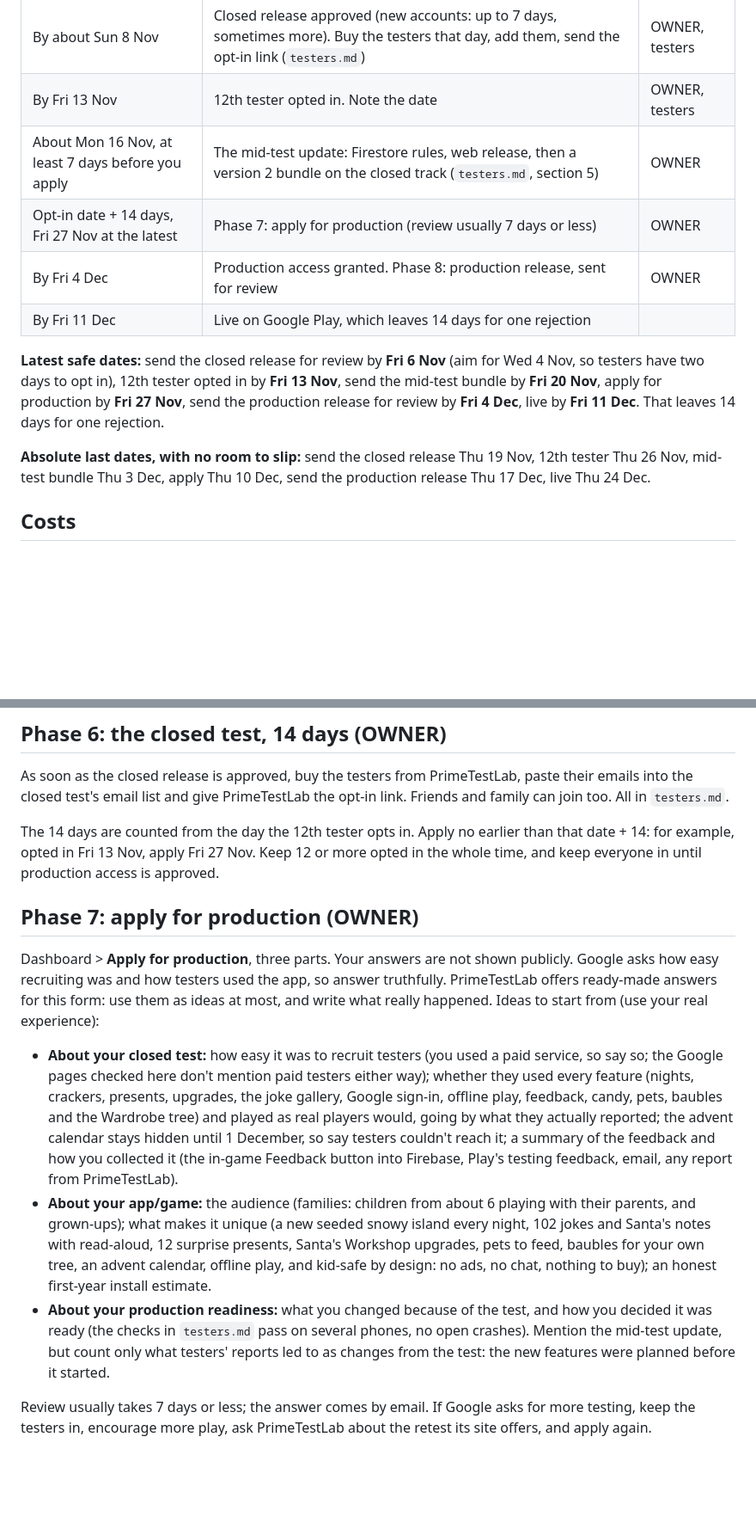
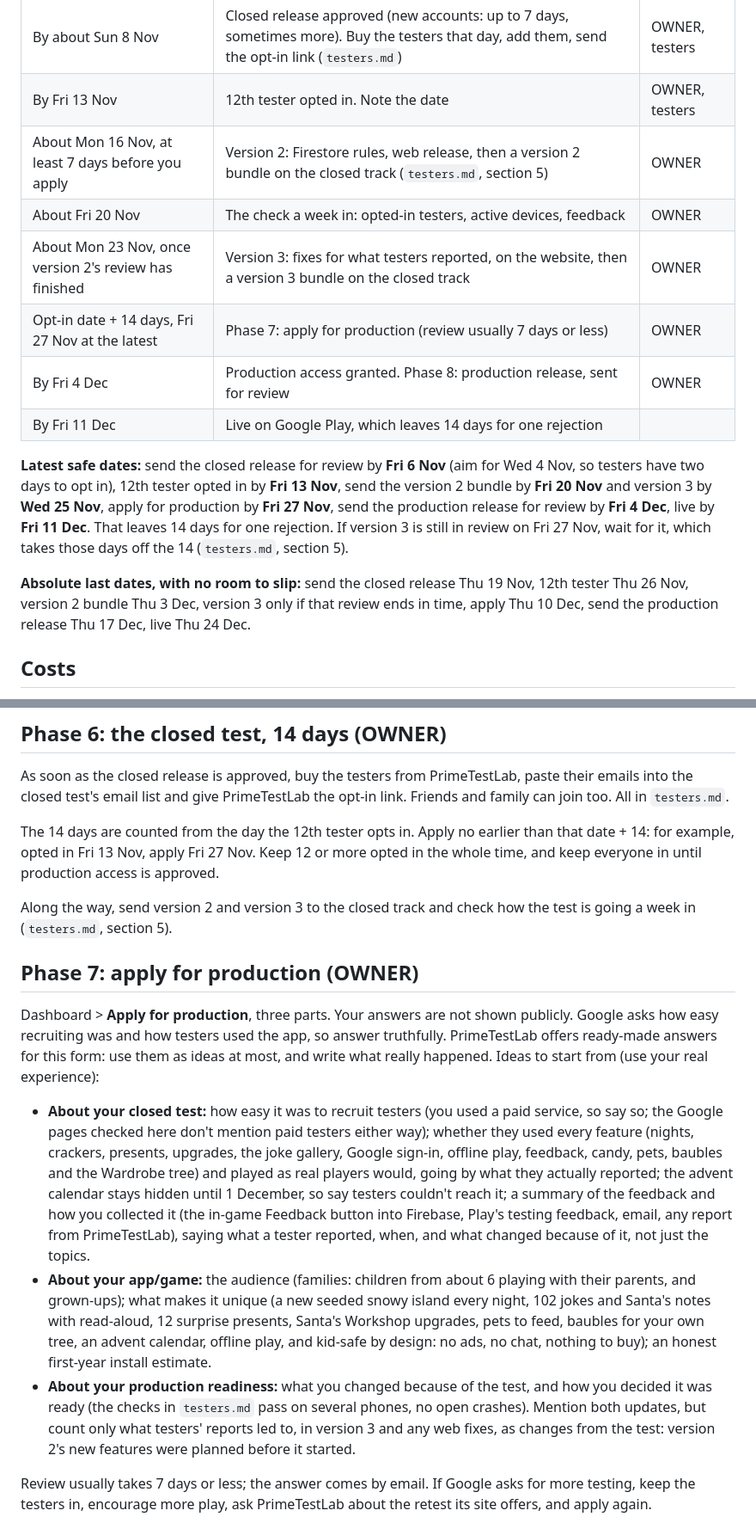
Before and after one commit to godwin20/Pip-s-Christmas-Eve-Hunt, a Markdown page: play/README.md, 2 parts joined by grey strips. Shown at 86% size. GitHub-like rendering; blank space fills up the shorter version.

```diff
--- a/play/README.md
+++ b/play/README.md
@@ -93,20 +93,25 @@ app is a bonus, not a blocker.
 | Done, Sun 1 Nov | Phase 5: store listing and App content. Closed release sent for review | OWNER |
 | By about Sun 8 Nov | Closed release approved (new accounts: up to 7 days, sometimes more). Buy the testers that day, add them, send the opt-in link (`testers.md`) | OWNER, testers |
 | By Fri 13 Nov | 12th tester opted in. Note the date | OWNER, testers |
-| About Mon 16 Nov, at least 7 days before you apply | The mid-test update: Firestore rules, web release, then a version 2 bundle on the closed track (`testers.md`, section 5) | OWNER |
+| About Mon 16 Nov, at least 7 days before you apply | Version 2: Firestore rules, web release, then a version 2 bundle on the closed track (`testers.md`, section 5) | OWNER |
+| About Fri 20 Nov | The check a week in: opted-in testers, active devices, feedback | OWNER |
+| About Mon 23 Nov, once version 2's review has finished | Version 3: fixes for what testers reported, on the website, then a version 3 bundle on the closed track | OWNER |
 | Opt-in date + 14 days, Fri 27 Nov at the latest | Phase 7: apply for production (review usually 7 days or less) | OWNER |
 | By Fri 4 Dec | Production access granted. Phase 8: production release, sent for review | OWNER |
 | By Fri 11 Dec | Live on Google Play, which leaves 14 days for one rejection | |
 
 **Latest safe dates:** send the closed release for review by **Fri 6 Nov**
 (aim for Wed 4 Nov, so testers have two days to opt in), 12th tester opted in
-by **Fri 13 Nov**, send the mid-test bundle by **Fri 20 Nov**, apply for
-production by **Fri 27 Nov**, send the production release for review by **Fri 4
-Dec**, live by **Fri 11 Dec**. That leaves 14 days for one rejection.
+by **Fri 13 Nov**, send the version 2 bundle by **Fri 20 Nov** and version 3 by
+**Wed 25 Nov**, apply for production by **Fri 27 Nov**, send the production
+release for review by **Fri 4 Dec**, live by **Fri 11 Dec**. That leaves 14 days
+for one rejection. If version 3 is still in review on Fri 27 Nov, wait for it,
+which takes those days off the 14 (`testers.md`, section 5).
 
 **Absolute last dates, with no room to slip:** send the closed release Thu 19
-Nov, 12th tester Thu 26 Nov, mid-test bundle Thu 3 Dec, apply Thu 10 Dec, send
-the production release Thu 17 Dec, live Thu 24 Dec.
+Nov, 12th tester Thu 26 Nov, version 2 bundle Thu 3 Dec, version 3 only if that
+review ends in time, apply Thu 10 Dec, send the production release Thu 17 Dec,
+live Thu 24 Dec.
 
 ## Costs
 
@@ -532,6 +537,9 @@ than that date + 14: for example, opted in Fri 13 Nov, apply Fri 27 Nov. Keep
 12 or more opted in the whole time, and keep everyone in until production
 access is approved.
 
+Along the way, send version 2 and version 3 to the closed track and check how
+the test is going a week in (`testers.md`, section 5).
+
 ## Phase 7: apply for production (OWNER)
 
 Dashboard > **Apply for production**, three parts. Your answers are not shown
@@ -549,7 +557,9 @@ them as ideas at most, and write what really happened. Ideas to start from
   actually reported; the advent calendar stays hidden until 1 December, so say
   testers couldn't reach it; a summary of the
   feedback and how you collected it (the in-game Feedback button into
-  Firebase, Play's testing feedback, email, any report from PrimeTestLab).
+  Firebase, Play's testing feedback, email, any report from PrimeTestLab),
+  saying what a tester reported, when, and what changed because of it, not
+  just the topics.
 - **About your app/game:** the audience (families: children from about 6
   playing with their parents, and grown-ups); what makes it unique (a new
   seeded snowy island every night, 102 jokes and Santa's notes with
@@ -559,9 +569,9 @@ them as ideas at most, and write what really happened. Ideas to start from
   first-year install estimate.
 - **About your production readiness:** what you changed because of the test,
   and how you decided it was ready (the checks in `testers.md` pass on
-  several phones, no open crashes). Mention the mid-test update, but count
-  only what testers' reports led to as changes from the test: the new features
-  were planned before it started.
+  several phones, no open crashes). Mention both updates, but count only what
+  testers' reports led to, in version 3 and any web fixes, as changes from the
+  test: version 2's new features were planned before it started.
 
 Review usually takes 7 days or less; the answer comes by email. If Google
 asks for more testing, keep the testers in, encourage more play, ask
```
Also changed, not shown: other parts of play/README.md (+2 -2 lines), play/testers.md (+101 -12 lines).
